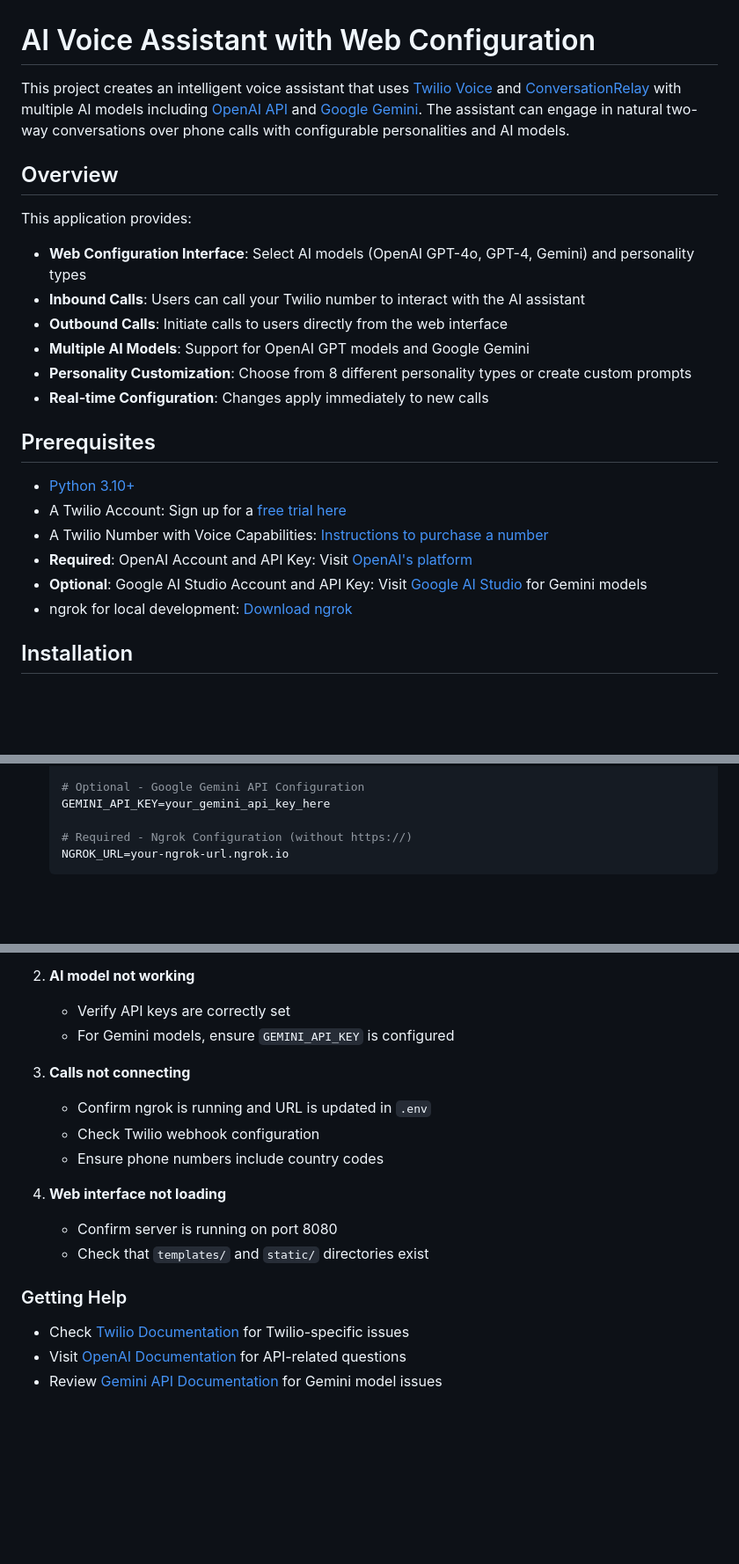
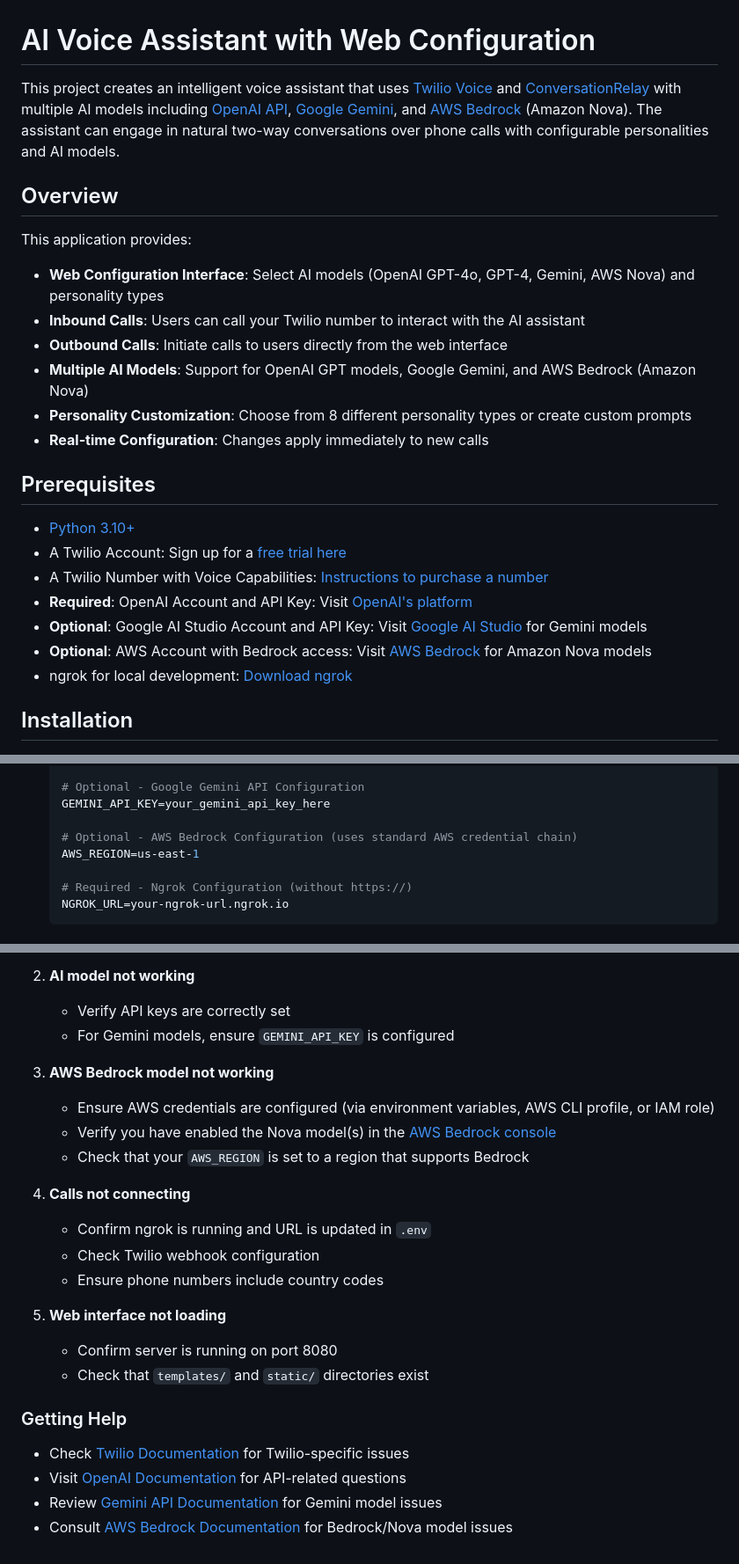
Before and after one commit to rishabkumar7/twilio-cr-byom, a Markdown page: README.md, 3 parts joined by grey strips. Shown at 88% size. Drawn GitHub-style; blank space fills up the shorter version.

Commit message:
Update AGENTS.md and README.md to include AWS Bedrock support and configuration details

```diff
--- a/README.md
+++ b/README.md
@@ -1,14 +1,14 @@
 # AI Voice Assistant with Web Configuration
 
-This project creates an intelligent voice assistant that uses [Twilio Voice](https://www.twilio.com/docs/voice) and [ConversationRelay](https://www.twilio.com/docs/voice/twiml/connect/conversationrelay) with multiple AI models including [OpenAI API](https://platform.openai.com/docs/api-reference/introduction) and [Google Gemini](https://ai.google.dev/). The assistant can engage in natural two-way conversations over phone calls with configurable personalities and AI models.
+This project creates an intelligent voice assistant that uses [Twilio Voice](https://www.twilio.com/docs/voice) and [ConversationRelay](https://www.twilio.com/docs/voice/twiml/connect/conversationrelay) with multiple AI models including [OpenAI API](https://platform.openai.com/docs/api-reference/introduction), [Google Gemini](https://ai.google.dev/), and [AWS Bedrock](https://docs.aws.amazon.com/bedrock/) (Amazon Nova). The assistant can engage in natural two-way conversations over phone calls with configurable personalities and AI models.
 
 ## Overview
 
 This application provides:
-- **Web Configuration Interface**: Select AI models (OpenAI GPT-4o, GPT-4, Gemini) and personality types
+- **Web Configuration Interface**: Select AI models (OpenAI GPT-4o, GPT-4, Gemini, AWS Nova) and personality types
 - **Inbound Calls**: Users can call your Twilio number to interact with the AI assistant
 - **Outbound Calls**: Initiate calls to users directly from the web interface
-- **Multiple AI Models**: Support for OpenAI GPT models and Google Gemini
+- **Multiple AI Models**: Support for OpenAI GPT models, Google Gemini, and AWS Bedrock (Amazon Nova)
 - **Personality Customization**: Choose from 8 different personality types or create custom prompts
 - **Real-time Configuration**: Changes apply immediately to new calls
 
@@ -19,6 +19,7 @@ This application provides:
 - A Twilio Number with Voice Capabilities: [Instructions to purchase a number](https://support.twilio.com/hc/en-us/articles/223180928-How-to-Buy-a-Twilio-Phone-Number)
 - **Required**: OpenAI Account and API Key: Visit [OpenAI's platform](https://platform.openai.com/api-keys)
 - **Optional**: Google AI Studio Account and API Key: Visit [Google AI Studio](https://aistudio.google.com/app/apikey) for Gemini models
+- **Optional**: AWS Account with Bedrock access: Visit [AWS Bedrock](https://aws.amazon.com/bedrock/) for Amazon Nova models
 - ngrok for local development: [Download ngrok](https://ngrok.com/)
 
 ## Installation
@@ -51,6 +52,9 @@ This application provides:
 
     # Optional - Google Gemini API Configuration
     GEMINI_API_KEY=your_gemini_api_key_here
+
+    # Optional - AWS Bedrock Configuration (uses standard AWS credential chain)
+    AWS_REGION=us-east-1
 
     # Required - Ngrok Configuration (without https://)
     NGROK_URL=your-ngrok-url.ngrok.io
@@ -205,12 +210,17 @@ twilio-cr-ai/
    - Verify API keys are correctly set
    - For Gemini models, ensure `GEMINI_API_KEY` is configured
 
-3. **Calls not connecting**
+3. **AWS Bedrock model not working**
+   - Ensure AWS credentials are configured (via environment variables, AWS CLI profile, or IAM role)
+   - Verify you have enabled the Nova model(s) in the [AWS Bedrock console](https://console.aws.amazon.com/bedrock/)
+   - Check that your `AWS_REGION` is set to a region that supports Bedrock
+
+4. **Calls not connecting**
    - Confirm ngrok is running and URL is updated in `.env`
    - Check Twilio webhook configuration
    - Ensure phone numbers include country codes
 
-4. **Web interface not loading**
+5. **Web interface not loading**
    - Confirm server is running on port 8080
    - Check that `templates/` and `static/` directories exist
 
@@ -219,3 +229,4 @@ twilio-cr-ai/
 - Check [Twilio Documentation](https://www.twilio.com/docs) for Twilio-specific issues
 - Visit [OpenAI Documentation](https://platform.openai.com/docs) for API-related questions
 - Review [Gemini API Documentation](https://ai.google.dev/docs) for Gemini model issues
+- Consult [AWS Bedrock Documentation](https://docs.aws.amazon.com/bedrock/) for Bedrock/Nova model issues
```
Also changed, not shown: other parts of README.md (+3 -2 lines), AGENTS.md (+8 -6 lines).
